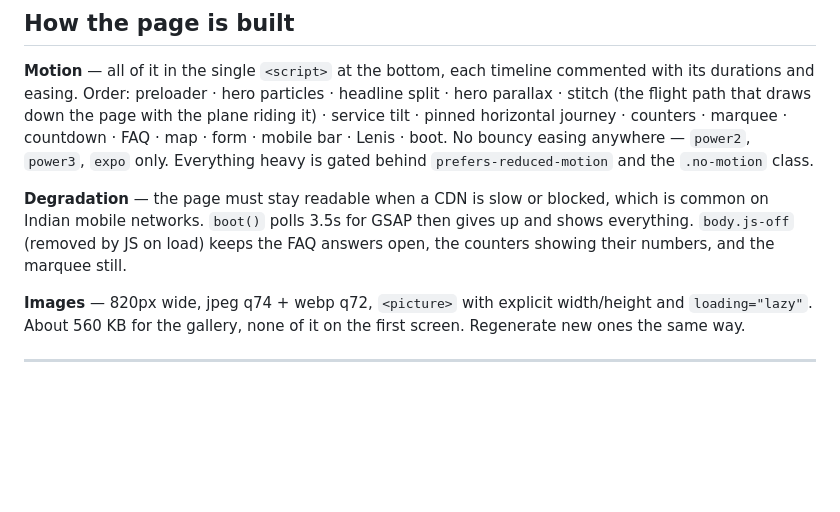
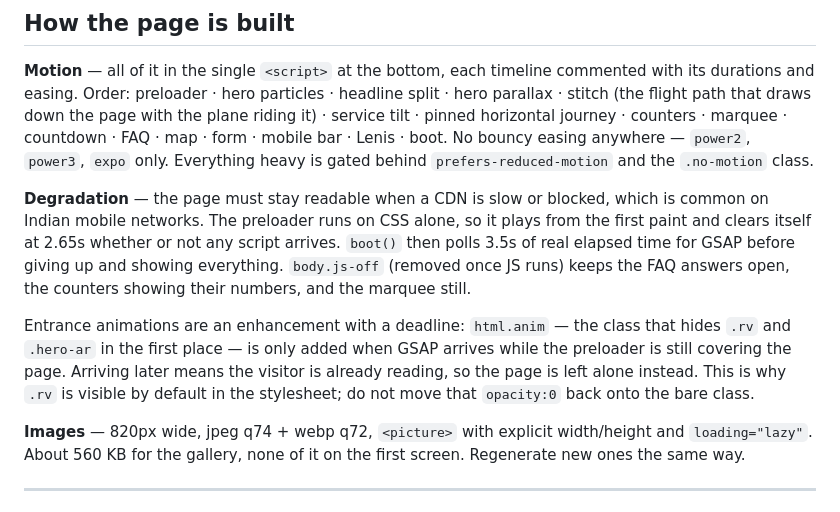
Before and after one commit to contactmihassociates/talbiyah, a Markdown page: README.md, the part around the change. Drawn GitHub-style; blank space fills up the shorter version.

```diff
--- a/README.md
+++ b/README.md
@@ -82,9 +82,19 @@ No bouncy easing anywhere — `power2`, `power3`, `expo` only. Everything heavy
 is gated behind `prefers-reduced-motion` and the `.no-motion` class.
 
 **Degradation** — the page must stay readable when a CDN is slow or blocked,
-which is common on Indian mobile networks. `boot()` polls 3.5s for GSAP then
-gives up and shows everything. `body.js-off` (removed by JS on load) keeps the
-FAQ answers open, the counters showing their numbers, and the marquee still.
+which is common on Indian mobile networks. The preloader runs on CSS alone, so
+it plays from the first paint and clears itself at 2.65s whether or not any
+script arrives. `boot()` then polls 3.5s of real elapsed time for GSAP before
+giving up and showing everything. `body.js-off` (removed once JS runs) keeps
+the FAQ answers open, the counters showing their numbers, and the marquee
+still.
+
+Entrance animations are an enhancement with a deadline: `html.anim` — the
+class that hides `.rv` and `.hero-ar` in the first place — is only added when
+GSAP arrives while the preloader is still covering the page. Arriving later
+means the visitor is already reading, so the page is left alone instead. This
+is why `.rv` is visible by default in the stylesheet; do not move that
+`opacity:0` back onto the bare class.
 
 **Images** — 820px wide, jpeg q74 + webp q72, `<picture>` with explicit
 width/height and `loading="lazy"`. About 560 KB for the gallery, none of it on
```
Also changed, not shown: HANDOFF.md (+28 -1 lines).
